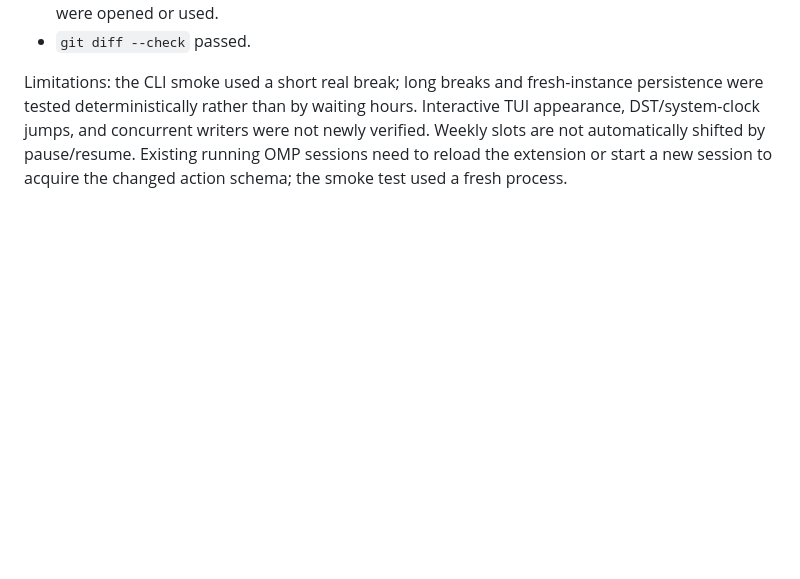
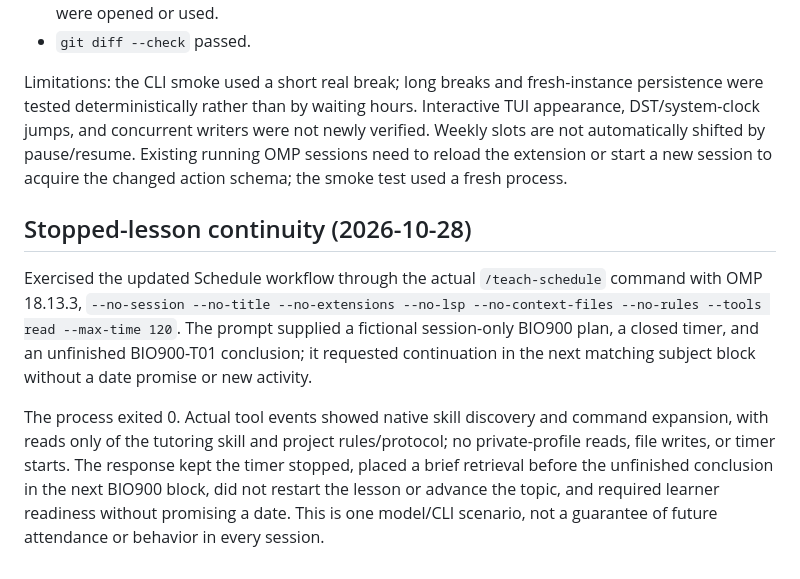
Before and after one commit to solareslucas/oh-my-teacher, a Markdown page: docs/verification.md, the part around the change. Drawn GitHub-style; blank space fills up the shorter version.

Commit message:
fix(tutor): carry unfinished lessons to next subject block

```diff
--- a/docs/verification.md
+++ b/docs/verification.md
@@ -243,3 +243,9 @@ Implementation scope: the shared project-native `.omp/extensions/study-clock.js`
 - `git diff --check` passed.
 
 Limitations: the CLI smoke used a short real break; long breaks and fresh-instance persistence were tested deterministically rather than by waiting hours. Interactive TUI appearance, DST/system-clock jumps, and concurrent writers were not newly verified. Weekly slots are not automatically shifted by pause/resume. Existing running OMP sessions need to reload the extension or start a new session to acquire the changed action schema; the smoke test used a fresh process.
+
+## Stopped-lesson continuity (2026-10-28)
+
+Exercised the updated Schedule workflow through the actual `/teach-schedule` command with OMP 18.13.3, `--no-session --no-title --no-extensions --no-lsp --no-context-files --no-rules --tools read --max-time 120`. The prompt supplied a fictional session-only BIO900 plan, a closed timer, and an unfinished BIO900-T01 conclusion; it requested continuation in the next matching subject block without a date promise or new activity.
+
+The process exited 0. Actual tool events showed native skill discovery and command expansion, with reads only of the tutoring skill and project rules/protocol; no private-profile reads, file writes, or timer starts. The response kept the timer stopped, placed a brief retrieval before the unfinished conclusion in the next BIO900 block, did not restart the lesson or advance the topic, and required learner readiness without promising a date. This is one model/CLI scenario, not a guarantee of future attendance or behavior in every session.
```
Also changed, not shown: CHANGELOG.md (+1 -0 lines), 1 other file.
